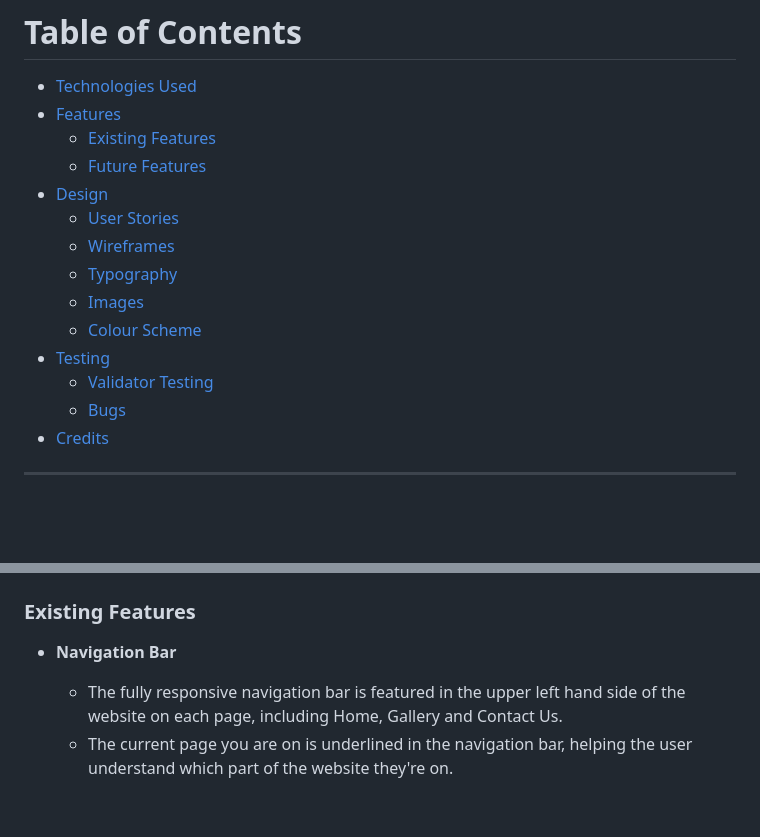
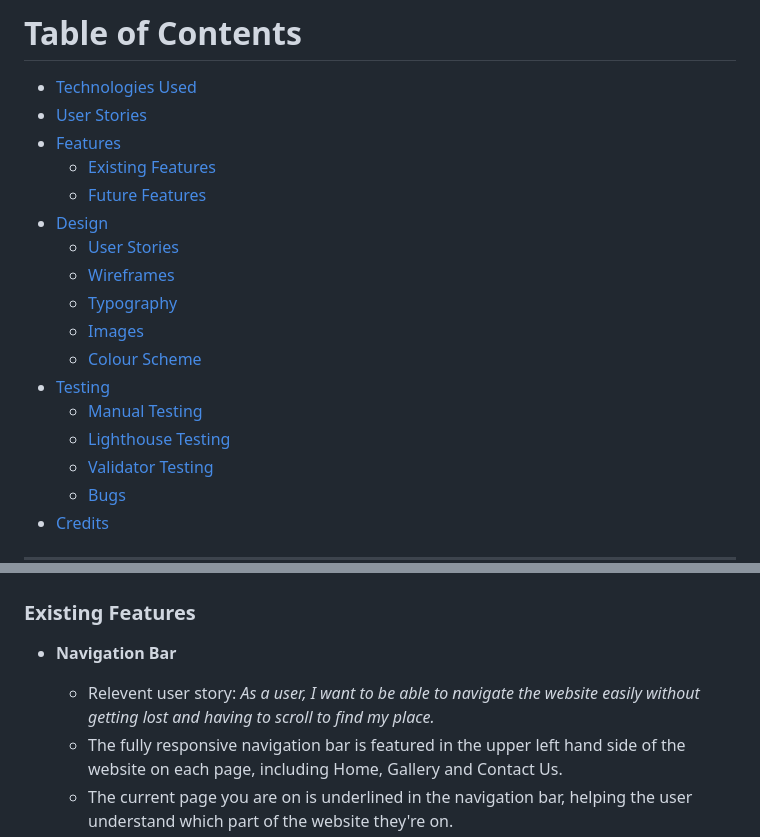
Before and after one commit to gracemcken/PP1-CC, a Markdown page: README.md, 2 parts joined by grey strips. Drawn GitHub-style; blank space fills up the shorter version.

```diff
--- a/README.md
+++ b/README.md
@@ -7,6 +7,7 @@
 Curracloe Chronicles is a website that serves as a hub of information about the village of Curracloe in County Wexford, Ireland. Initially just a Facebook page, it was set up in the hope of preserving our local history and sharing memories among the community. This site is aimed at locals, tourists, and also people who have emigrated away who just miss home. This website was created as part of my Portfolio Project 1 with the Code Institute, for a Full Stack Software Developer diploma.
 # Table of Contents
 * [Technologies Used](#technologies-used)
+* [User Stories](#user-stories)
 * [Features](#features)
     * [Existing Features](#existing-features)
     * [Future Features](#future-features)
@@ -17,6 +18,8 @@ Curracloe Chronicles is a website that serves as a hub of information about the
     * [Images](#images)
     * [Colour Scheme](#colour-scheme)
 * [Testing](#testing)
+    * [Manual Testing](#manual-testing)
+    * [Lighthouse Testing](#lighthouse-testing)
     * [Validator Testing](#validator-testing)
     * [Bugs](#bugs)
 * [Credits](#credits)
@@ -49,6 +73,7 @@ Curracloe Chronicles is a website that serves as a hub of information about the
 
 ### Existing Features
 - __Navigation Bar__
+    - Relevent user story: *As a user, I want to be able to navigate the website easily without getting lost and having to scroll to find my place.*
     - The fully responsive navigation bar is featured in the upper left hand side of the website on each page, including Home, Gallery and Contact Us.
     - The current page you are on is underlined in the navigation bar, helping the user understand which part of the website they're on.
     - The access to each page in the navigation bar means using the back and forwards button on the user's browser is unneeded.
```
Also changed, not shown: other parts of README.md (+39 -0 lines), readme-images/want-where.png (added), readme-images/who.png (added).
